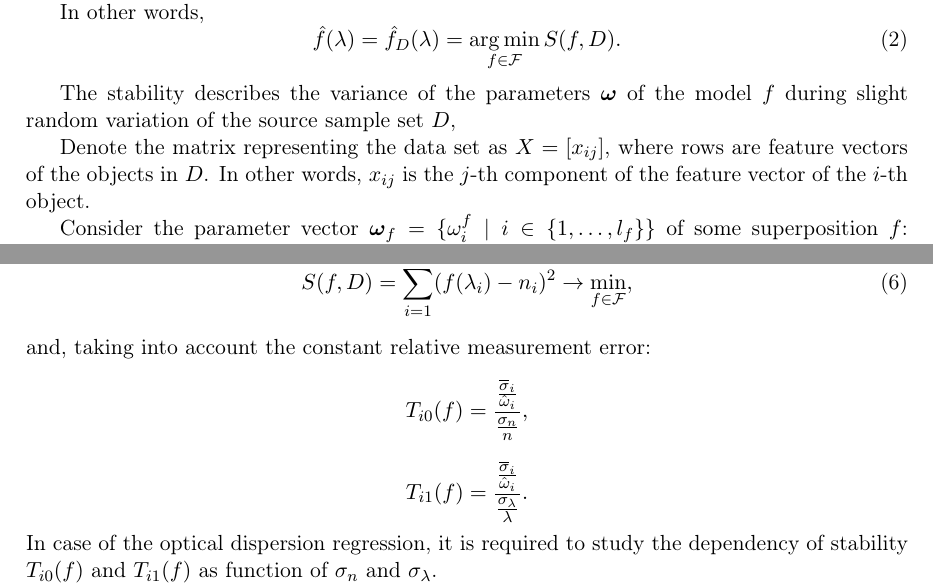
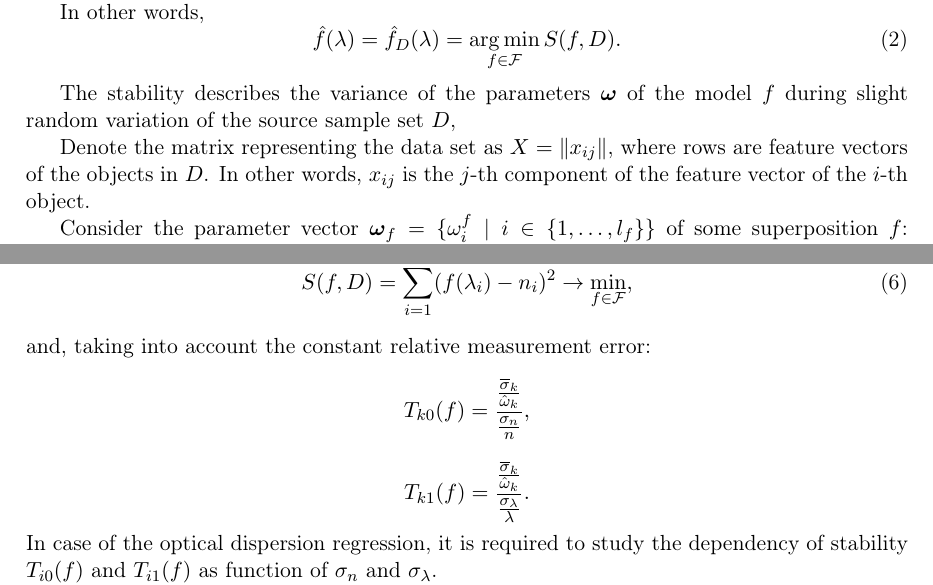
Before and after one commit to 0xd34df00d/RefractOptics, a LaTeX paper (doc/Rudoy2015Stability_en.tex): two parts of pages 3 and 4 of 11, joined at a grey line, cut so that both start at the same text. Compiled offline with pdfLaTeX; a LaTeX package or settings file that is missing is left out.

Commit message:
[2015Stability] Slight notation fix.

```diff
--- a/doc/Rudoy2015Stability_en.tex
+++ b/doc/Rudoy2015Stability_en.tex
@@ -221,7 +221,7 @@ where $\mathcal{F}$ is a superpositions set from which an optimal one must be fo
 The stability describes the variance of the parameters $\boldsymbol{\omega}$ of the model $f$
 during slight random variation of the source sample set $D$,
 
-Denote the matrix representing the data set as $X = [ x_{ij} ]$, where
+Denote the matrix representing the data set as $X = \| x_{ij} \|$, where
 rows are feature vectors of the objects in $D$. In other words, $x_{ij}$
 is the $j$-th component of the feature vector of the $i$-th object.
 
@@ -320,10 +320,10 @@ is
 \end{equation}
 and, taking into account the constant relative measurement error:
 \[
-  T_{i0}(f) = \frac{\frac{\overline{\sigma}_i}{\hat{\omega}_i}}{\frac{\sigma_n}{n}},
+  T_{k0}(f) = \frac{\frac{\overline{\sigma}_k}{\hat{\omega}_k}}{\frac{\sigma_n}{n}},
 \]
 \[
-  T_{i1}(f) = \frac{\frac{\overline{\sigma}_i}{\hat{\omega}_i}}{\frac{\sigma_{\lambda}}{\lambda}}.
+  T_{k1}(f) = \frac{\frac{\overline{\sigma}_k}{\hat{\omega}_k}}{\frac{\sigma_{\lambda}}{\lambda}}.
 \]
 In case of the optical dispersion regression, it is required to study the dependency of stability
 $T_{i0}(f)$ and $T_{i1}(f)$ as function of $\sigma_n$ and $\sigma_{\lambda}$.
```
